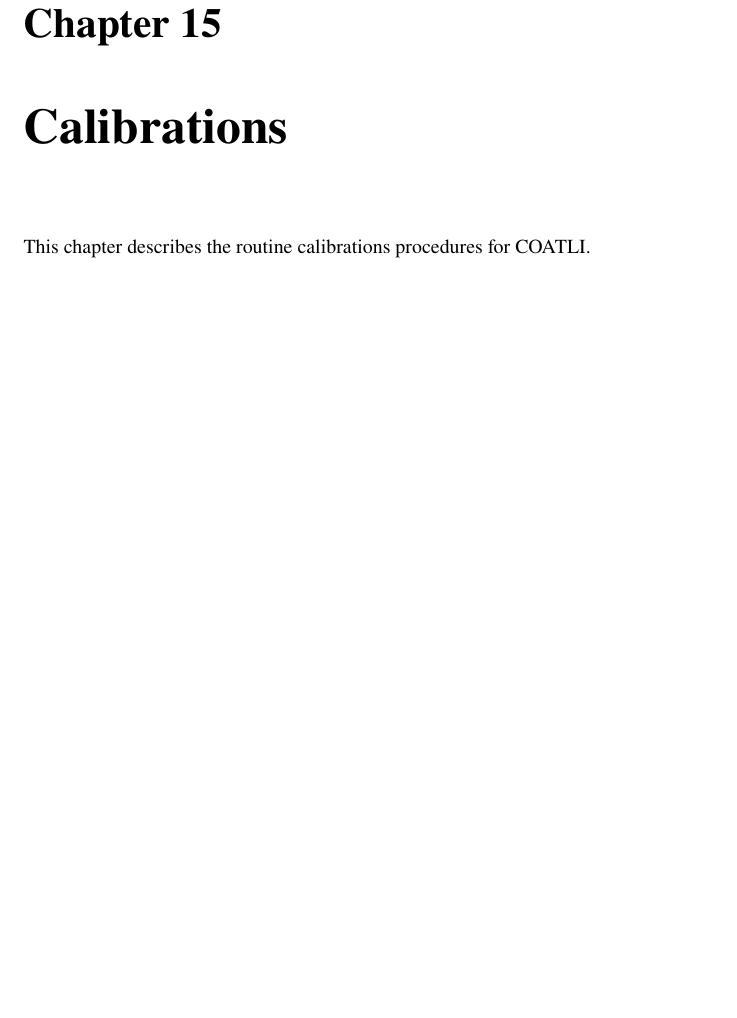
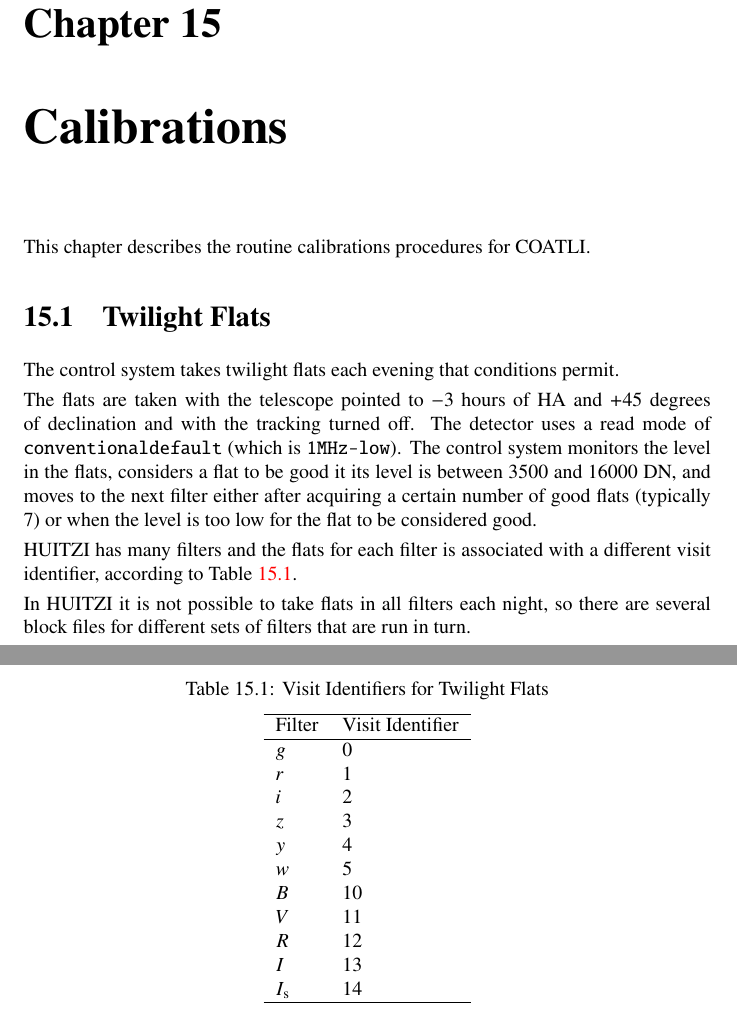
Before and after one commit to unam-transients/technical-manuals, a LaTeX thesis (coatli.tex, which reads calibrations.tex): part of page 139 of 175 before the commit and two parts of pages 139 and 140 of 176 after it, the two joined at a grey line, cut so that both start at the same text, the shorter picture padded with empty space. Compiled offline with pdfLaTeX.

Commit message:
Updates from Overleaf

```diff
--- a/calibrations.tex
+++ b/calibrations.tex
@@ -1,3 +1,57 @@
 \chapter{Calibrations}
 
 This chapter describes the routine calibrations procedures for {\projectname}.
+
+\section{Twilight Flats}
+
+The control system takes twilight flats each evening that conditions permit.
+
+The flats are taken with the telescope pointed to $-3$ hours of HA and $+45$ degrees of declination and with the tracking turned off.
+The detector uses a read mode of
+\ifcoatli
+\verb|conventionaldefault| (which is \verb|1MHz-low|).
+\fi
+\ifddoti
+\verb|default| (which is \verb|16MHz|).
+\fi
+The control system monitors the level in the flats, considers a flat to be good it its level is between
+\ifcoatli
+3500 and 16000 DN,
+\fi
+\ifddoti
+1000 and 3000 DN,
+\fi
+and moves to the next filter either after acquiring a certain number of good flats (typically 7) or when the level is too low for the flat to be considered good.
+
+\ifcoatli
+HUITZI has many filters and the flats for each filter is associated with a different visit identifier, according to Table~\ref{table:twilight-flats-visits}.
+
+
+\begin{table}
+\begin{center}
+\caption{Visit Identifiers for Twilight Flats}
+\label{table:twilight-flats-visits}
+\medskip
+\begin{tabular}{ll}
+\hline
+Filter&Visit Identifier\\
+\hline
+$g$&0\\
+$r$&1\\
+$i$&2\\
+$z$&3\\
+$y$&4\\
+$w$&5\\
+$B$&10\\
+$V$&11\\
+$R$&12\\
+$I$&13\\
+$\Is$&14\\
+\hline
+\end{tabular}
+\end{center}
+\end{table}
+
+In HUITZI it is not possible to take flats in all filters each night, so there are several block files for different sets of filters that are run in turn.
+
+\fi
--- a/coatli.tex
+++ b/coatli.tex
@@ -14,6 +14,8 @@
 \newcommand{\diego}[1]{{\color{blue}{Diego: \textbf\small{#1}}}}
 \newcommand{\magui}[1]{{\color{red}{Magui: \textbf\small{#1}}}}
 \newcommand{\rosa}[1]{{\color{green}{Rosa: \textbf\small{#1}}}}
+
+\newcommand{\Is}{\mbox{$I_\mathrm{s}$}}
 
 \begin{document}
 
```
